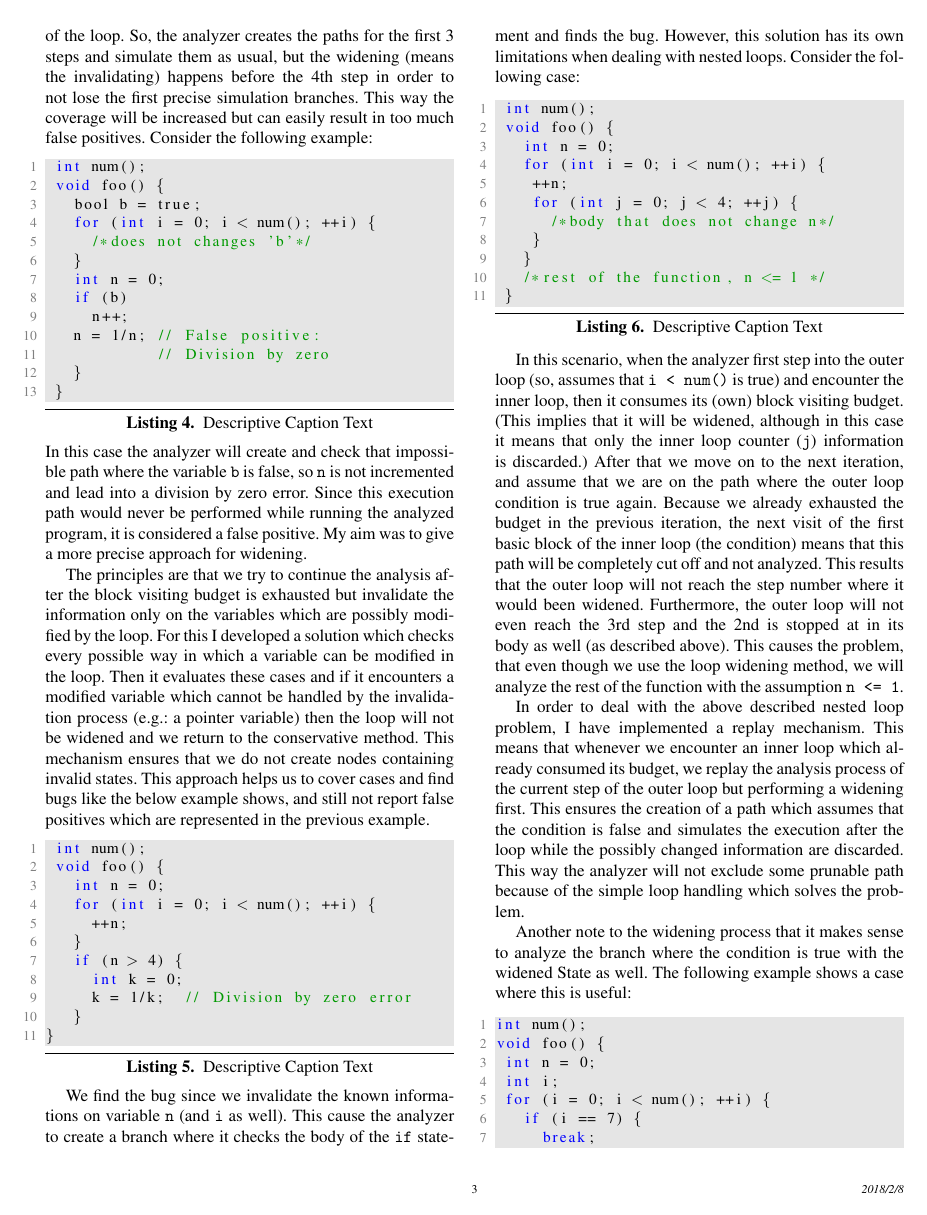
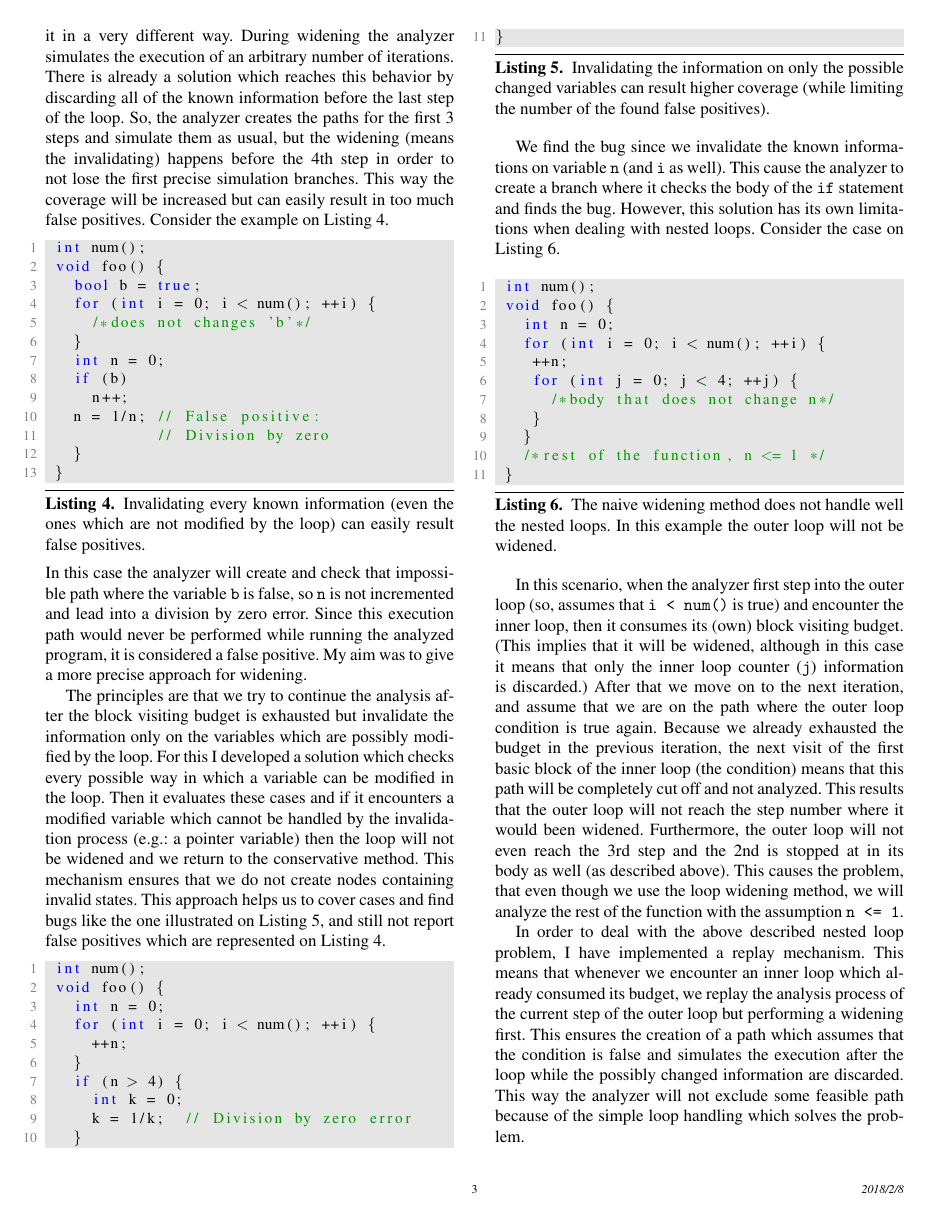
Before and after one commit to szepet/loop_improvements, a LaTeX paper (sigplanconf-template.tex): page 3 of 4. Compiled offline with pdfLaTeX; a missing font is replaced by an installed copy or a similar font.

Commit message:
Listing descriptions added

```diff
--- a/sigplanconf-template.tex
+++ b/sigplanconf-template.tex
@@ -164,8 +164,8 @@ Listing \ref{UnrollMot} shows a small example for that.
 \end{lstlisting}
 
 According to the budget rule concerning the basic block visit number, the analysis of the loop stops in the fourth iteration even if the loop condition is simple enough to see that unrolling the whole loop would not be too much extra work relatively. Running out of the budget implies (in this case) that the rest of the function body remains unanalyzed, which may lead to not finding potential bugs.
-Another problem can be seen on the following example:
-\lstset{language=C,caption={Descriptive Caption Text},label=DescriptiveLabel}
+Another problem can be seen on Listing \ref{WidenMot}:
+\lstset{language=C++,caption={The loop condition is unknown but the analyzer will not generate a simulation path where n $\ge$ 4 (which can result coverage loss).},label=WidenMot}
 \begin{lstlisting}
  int num();
  void foo()
@@ -210,8 +211,9 @@ In the current solution a loop has to fulfill the following conditions in order
 Using this method we can successfully find the bug on the above example.
 
 \subsection{Loop Widening}
-The final aim of widening is quite the same as the unrolling, to increase the coverage of the analysis. However, it reaches it in a very different way. During widening the analyzer simulates the execution of an arbitrary number of iterations. There is already a solution which reaches this behavior by discarding all of the known information before the last step of the loop. So, the analyzer creates the paths for the first 3 steps and simulate them as usual, but the widening (means the invalidating) happens before the 4th step in order to not lose the first precise simulation branches. This way the coverage will be increased but can easily result in too much false positives. Consider the following example:
+The final aim of widening is quite the same as the unrolling, to increase the coverage of the analysis. However, it reaches it in a very different way. During widening the analyzer simulates the execution of an arbitrary number of iterations. There is already a solution which reaches this behavior by discarding all of the known information before the last step of the loop. So, the analyzer creates the paths for the first 3 steps and simulate them as usual, but the widening (means the invalidating) happens before the 4th step in order to not lose the first precise simulation branches. This way the coverage will be increased but can easily result in too much false positives. Consider the example on Listing \ref{WidenProb}.
 
+\lstset{language=C++,caption={Invalidating every known information (even the ones which are not modified by the loop) can easily result false positives.},label=WidenProb}
 \begin{lstlisting}
  int num();
  void foo() {
@@ -231,8 +233,9 @@ In this case the analyzer will create and check that impossible path where the v
 
 The principles are that we try to continue the analysis after the block visiting budget is exhausted but invalidate the information only on the variables which are possibly modified by the loop.
 For this I developed a solution which checks every possible way in which a variable can be modified in the loop. Then it evaluates these cases and if it encounters a modified variable which cannot be handled by the invalidation process (e.g.: a pointer variable) then the loop will not be widened and we return to the conservative method. This mechanism ensures that we do not create nodes containing invalid states.
-This approach helps us to cover cases and find bugs like the below example shows, and still not report false positives which are represented in the previous example.
+This approach helps us to cover cases and find bugs like the one illustrated on Listing \ref{WidenEx}, and still not report false positives which are represented on Listing \ref{WidenProb}.
 
+\lstset{language=C++,caption={Invalidating the information on only the possible changed variables can result higher coverage (while limiting the number of the found false positives).}, label=WidenEx}
 \begin{lstlisting}
  int num();
  void foo() {
@@ -248,8 +251,8 @@ This approach helps us to cover cases and find bugs like the below example shows
 \end{lstlisting}
 
 We find the bug since we invalidate the known informations on variable \texttt{n} (and \texttt{i} as well). This cause the analyzer to create a branch where it checks the body of the \texttt{if} statement and finds the bug.
-However, this solution has its own limitations when dealing with nested loops. Consider the following case:
-
+However, this solution has its own limitations when dealing with nested loops. Consider the case on Listing \ref{WidenEx2}.
+\lstset{language=C++,caption={The naive widening method does not handle well the nested loops. In this example the outer loop will not be widened.},label=WidenEx2}
 \begin{lstlisting}
  int num();
  void foo() {
@@ -266,7 +269,7 @@ However, this solution has its own limitations when dealing with nested loops. C
 
 In this scenario, when the analyzer first step into the outer loop (so, assumes that \texttt{i < num()} is true) and encounter the inner loop, then it consumes its (own) block visiting budget. (This implies that it will be widened, although in this case it means that only the inner loop counter (\texttt{j}) information is discarded.) After that we move on to the next iteration, and assume that we are on the path where the outer loop condition is true again. Because we already exhausted the budget in the previous iteration, the next visit of the first basic block of the inner loop (the condition) means that this path will be completely cut off and not analyzed. This results that the outer loop will not reach the step number where it would been widened. Furthermore, the outer loop will not even reach the 3rd step and the 2nd is stopped at in its body as well (as described above). This causes the problem, that even though we use the loop widening method, we will analyze the rest of the function with the assumption \texttt{n <= 1}.
 
-In order to deal with the above described nested loop problem, I have implemented a replay mechanism. This means that whenever we encounter an inner loop which already consumed its budget, we replay the analysis process of the current step of the outer loop but performing a widening first. This ensures the creation of a path which assumes that the condition is false and simulates the execution after the loop while the possibly changed information are discarded. This way the analyzer will not exclude some prunable path because of the simple loop handling which solves the problem.
+In order to deal with the above described nested loop problem, I have implemented a replay mechanism. This means that whenever we encounter an inner loop which already consumed its budget, we replay the analysis process of the current step of the outer loop but performing a widening first. This ensures the creation of a path which assumes that the condition is false and simulates the execution after the loop while the possibly changed information are discarded. This way the analyzer will not exclude some feasible path because of the simple loop handling which solves the problem.
 
-Another note to the widening process that it makes sense to analyze the branch where the condition is true with the widened State as well. The following example shows a case where this is useful:
+Another note to the widening process that it makes sense to analyze the branch where the condition is true with the widened State as well. The example on Listing \ref{WidenNested} shows a case where this is useful.
 
```
Also changed, not shown: sigplanconf-template.pdf, sigplanconf-template.tex (6 more changed lines).
